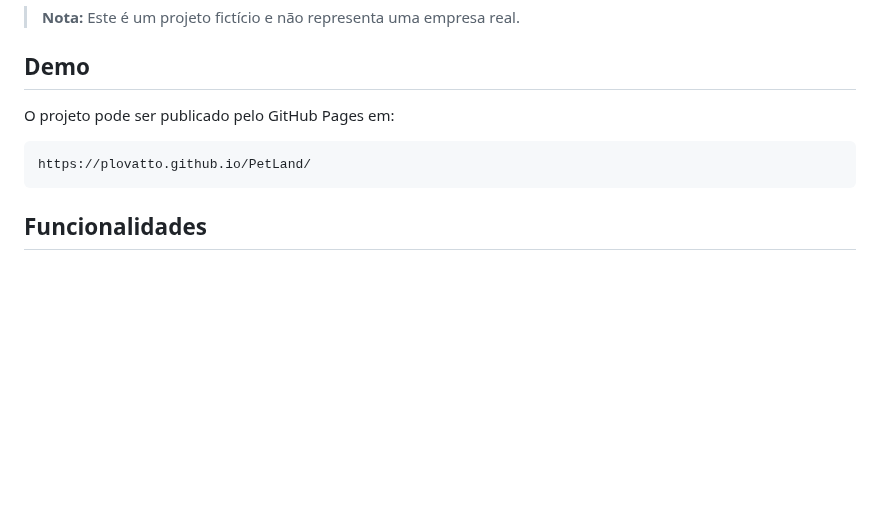
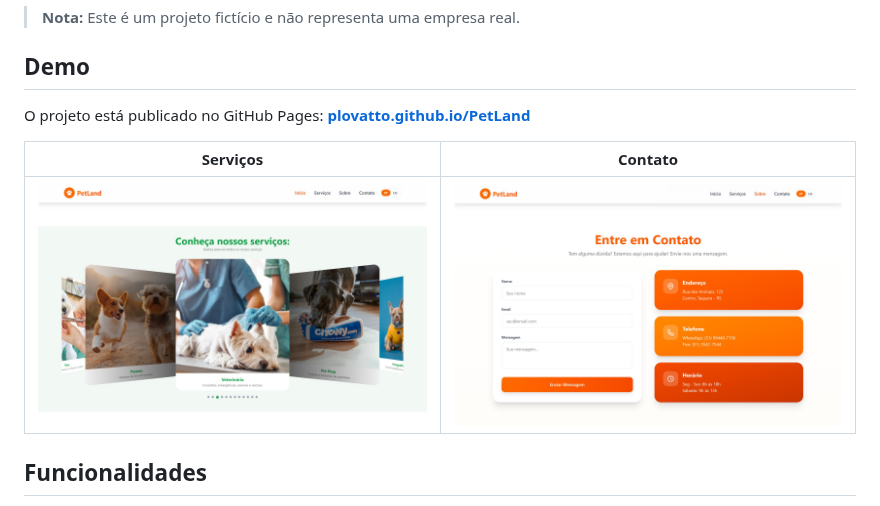
Before and after one commit to Plovatto/PetLand, a Markdown page: README.md, the part around one of its changes. GitHub-like rendering; pictures changed too: .github/assets/contact.jpg (added), .github/assets/services.jpg (added); blank space fills up the shorter version.

Commit message:
:memo: docs: add readme live preview assets

````diff
--- a/README.md
+++ b/README.md
@@ -10,11 +14,11 @@ O projeto foi criado como parte do meu portfólio pessoal para praticar desenvol
 
 ## Demo
 
-O projeto pode ser publicado pelo GitHub Pages em:
+O projeto está publicado no GitHub Pages: **[plovatto.github.io/PetLand](https://plovatto.github.io/PetLand/)**
 
-```text
-https://plovatto.github.io/PetLand/
-```
+|                            Serviços                             |                            Contato                             |
+| :-------------------------------------------------------------: | :------------------------------------------------------------: |
+| ![Seção de serviços com carrossel](.github/assets/services.jpg) | ![Seção de contato com formulário](.github/assets/contact.jpg) |
 
 ## Funcionalidades
 
````
Also changed, not shown: other parts of README.md (+4 -0 lines), README.en.md (+8 -4 lines), .github/assets/hero.jpg (added).
